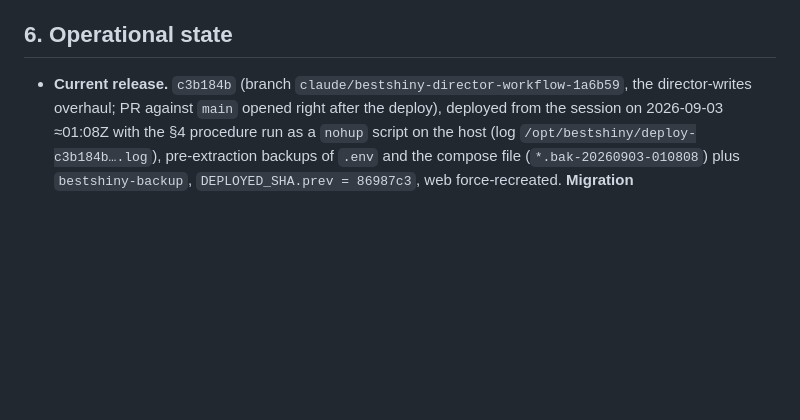
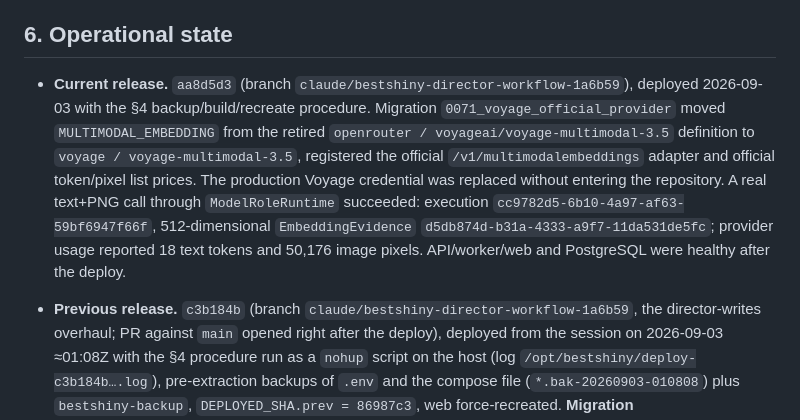
Before and after one commit to Ethanwrite/bestshiny, a Markdown page: docs/DEPLOYMENT.md, the part around the change. GitHub-like rendering; blank space fills up the shorter version.

Commit message:
Record official Voyage production migration

```diff
--- a/docs/DEPLOYMENT.md
+++ b/docs/DEPLOYMENT.md
@@ -176,7 +176,18 @@ something else happens to reload it — the renewal succeeds and the site still
 
 ## 6. Operational state
 
-- **Current release.** `c3b184b` (branch `claude/bestshiny-director-workflow-1a6b59`, the
+- **Current release.** `aa8d5d3` (branch `claude/bestshiny-director-workflow-1a6b59`), deployed
+  2026-09-03 with the §4 backup/build/recreate procedure. Migration
+  `0071_voyage_official_provider` moved `MULTIMODAL_EMBEDDING` from the retired
+  `openrouter / voyageai/voyage-multimodal-3.5` definition to
+  `voyage / voyage-multimodal-3.5`, registered the official
+  `/v1/multimodalembeddings` adapter and official token/pixel list prices. The production
+  Voyage credential was replaced without entering the repository. A real text+PNG call through
+  `ModelRoleRuntime` succeeded: execution `cc9782d5-6b10-4a97-af63-59bf6947f66f`, 512-dimensional
+  `EmbeddingEvidence` `d5db874d-b31a-4333-a9f7-11da531de5fc`; provider usage reported 18 text
+  tokens and 50,176 image pixels. API/worker/web and PostgreSQL were healthy after the deploy.
+
+- **Previous release.** `c3b184b` (branch `claude/bestshiny-director-workflow-1a6b59`, the
   director-writes overhaul; PR against `main` opened right after the deploy), deployed from the
   session on 2026-09-03 ≈01:08Z with the §4 procedure run as a `nohup` script on the host (log
   `/opt/bestshiny/deploy-c3b184b….log`), pre-extraction backups of `.env` and the compose file
```
